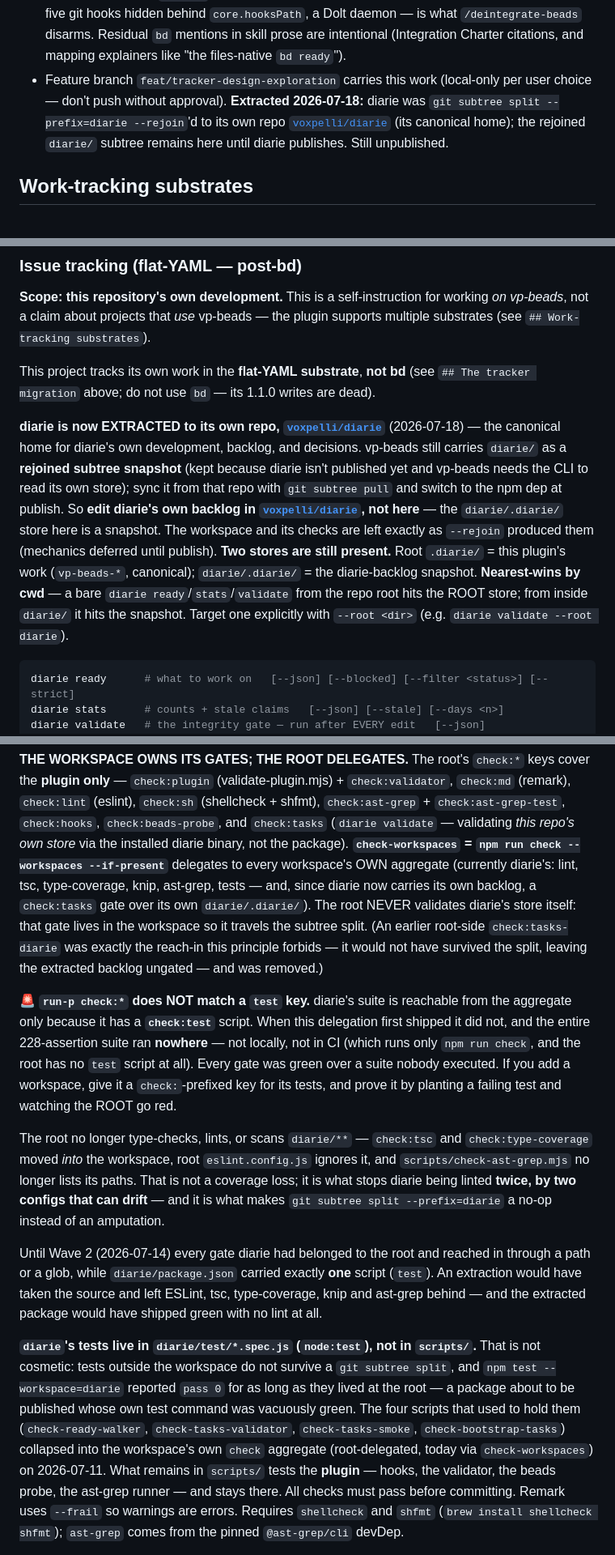
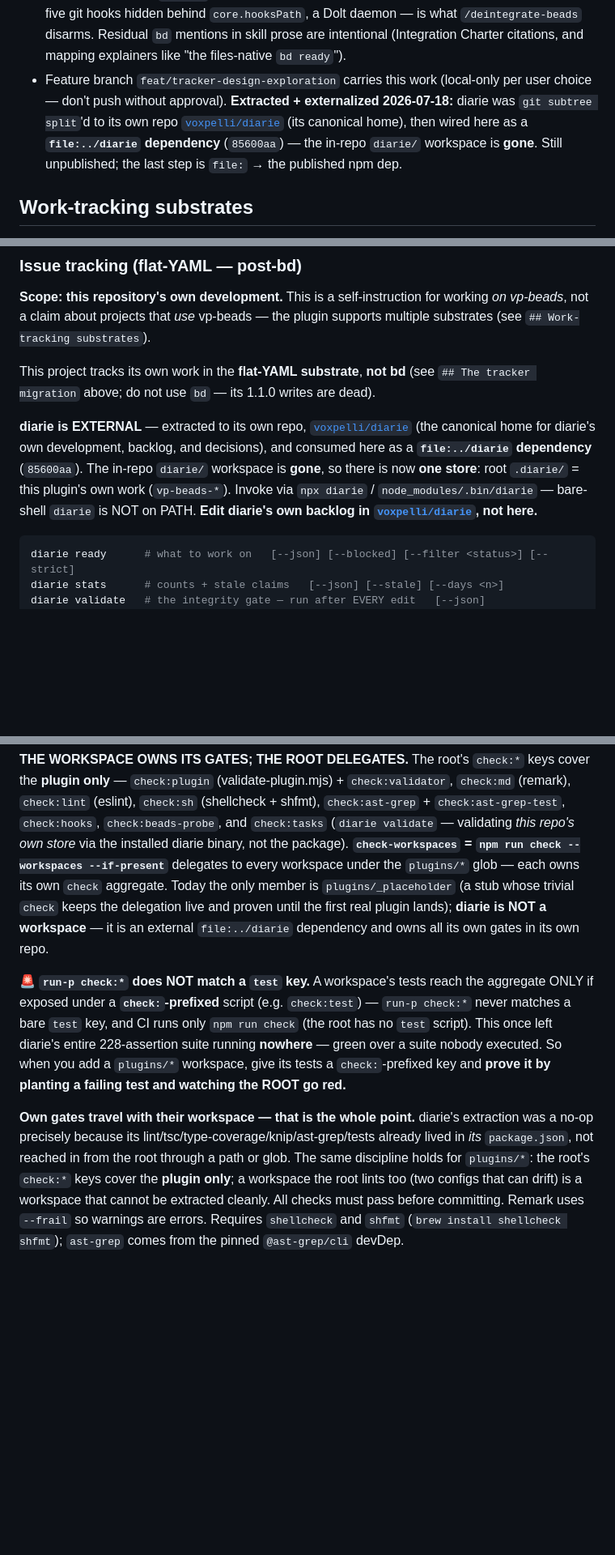
Before and after one commit to voxpelli/claude-beads, a Markdown page: CLAUDE.md, 3 parts joined by grey strips. Shown at 81% size. GitHub-like rendering; blank space fills up the shorter version.

````diff
--- a/CLAUDE.md
+++ b/CLAUDE.md
@@ -186,10 +186,11 @@ DECLINED** — its MCP server is another daemon/vendor, and it cannot reproduce
   intentional (Integration Charter citations, and mapping explainers like "the
   files-native `bd ready`").
 - Feature branch `feat/tracker-design-exploration` carries this work (local-only per
-  user choice — don't push without approval). **Extracted 2026-07-18:** diarie was
-  `git subtree split --prefix=diarie --rejoin`'d to its own repo
-  [`voxpelli/diarie`](https://github.com/voxpelli/diarie) (its canonical home); the rejoined
-  `diarie/` subtree remains here until diarie publishes. Still unpublished.
+  user choice — don't push without approval). **Extracted + externalized 2026-07-18:**
+  diarie was `git subtree split`'d to its own repo
+  [`voxpelli/diarie`](https://github.com/voxpelli/diarie) (its canonical home), then wired
+  here as a **`file:../diarie` dependency** (`85600aa`) — the in-repo `diarie/` workspace is
+  **gone**. Still unpublished; the last step is `file:` → the published npm dep.
 
 ## Work-tracking substrates
 
@@ -559,18 +538,12 @@ plugin supports multiple substrates (see `## Work-tracking substrates`).
 This project tracks its own work in the **flat-YAML substrate**, **not bd** (see
 `## The tracker migration` above; do not use `bd` — its 1.1.0 writes are dead).
 
-**diarie is now EXTRACTED to its own repo, [`voxpelli/diarie`](https://github.com/voxpelli/diarie)**
-(2026-07-18) — the canonical home for diarie's own development, backlog, and decisions. vp-beads
-still carries `diarie/` as a **rejoined subtree snapshot** (kept because diarie isn't published yet
-and vp-beads needs the CLI to read its own store); sync it from that repo with `git subtree pull`
-and switch to the npm dep at publish. So **edit diarie's own backlog in
-[`voxpelli/diarie`](https://github.com/voxpelli/diarie), not here** — the `diarie/.diarie/` store
-here is a snapshot. The workspace and its checks are left exactly as `--rejoin` produced them (mechanics
-deferred until publish). **Two stores are still present.** Root `.diarie/` = this plugin's work
-(`vp-beads-*`, canonical); `diarie/.diarie/` = the diarie-backlog snapshot. **Nearest-wins by
-cwd** — a bare `diarie ready`/`stats`/`validate` from the repo root hits the ROOT store; from
-inside `diarie/` it hits the snapshot. Target one explicitly with `--root <dir>` (e.g. `diarie
-validate --root diarie`).
+**diarie is EXTERNAL** — extracted to its own repo, [`voxpelli/diarie`](https://github.com/voxpelli/diarie)
+(the canonical home for diarie's own development, backlog, and decisions), and consumed here as a
+**`file:../diarie` dependency** (`85600aa`). The in-repo `diarie/` workspace is **gone**, so there is
+now **one store**: root `.diarie/` = this plugin's own work (`vp-beads-*`). Invoke via `npx diarie` /
+`node_modules/.bin/diarie` — bare-shell `diarie` is NOT on PATH. **Edit diarie's own backlog in
+[`voxpelli/diarie`](https://github.com/voxpelli/diarie), not here.**
 
 ```bash
 diarie ready      # what to work on   [--json] [--blocked] [--filter <status>] [--strict]
@@ -740,40 +713,23 @@ the **plugin only** — `check:plugin` (validate-plugin.mjs) + `check:validator`
 `check:ast-grep` + `check:ast-grep-test`, `check:hooks`, `check:beads-probe`, and
 `check:tasks` (`diarie validate` — validating *this repo's own store* via the installed
 diarie binary, not the package). **`check-workspaces` = `npm run check --workspaces
---if-present`** delegates to every workspace's OWN aggregate (currently diarie's: lint, tsc,
-type-coverage, knip, ast-grep, tests — and, since diarie now carries its own backlog, a
-`check:tasks` gate over its own `diarie/.diarie/`). The root NEVER validates
-diarie's store itself: that gate lives in the workspace so it travels the subtree split. (An
-earlier root-side `check:tasks-diarie` was exactly the reach-in this principle forbids — it
-would not have survived the split, leaving the extracted backlog ungated — and was removed.)
+--if-present`** delegates to every workspace under the `plugins/*` glob — each owns its own `check` aggregate.
+Today the only member is `plugins/_placeholder` (a stub whose trivial `check` keeps the delegation
+live and proven until the first real plugin lands); **diarie is NOT a workspace** — it is an external
+`file:../diarie` dependency and owns all its own gates in its own repo.
 
-🚨 **`run-p check:*` does NOT match a `test` key.** diarie's suite is reachable from the
-aggregate only because it has a **`check:test`** script. When this delegation first shipped it
-did not, and the entire 228-assertion suite ran **nowhere** — not locally, not in CI (which
-runs only `npm run check`, and the root has no `test` script at all). Every gate was green over
-a suite nobody executed. If you add a workspace, give it a `check:`-prefixed key for its tests,
-and prove it by planting a failing test and watching the ROOT go red.
+🚨 **`run-p check:*` does NOT match a `test` key.** A workspace's tests reach the aggregate ONLY if
+exposed under a **`check:`-prefixed** script (e.g. `check:test`) — `run-p check:*` never matches a
+bare `test` key, and CI runs only `npm run check` (the root has no `test` script). This once left
+diarie's entire 228-assertion suite running **nowhere** — green over a suite nobody executed. So when
+you add a `plugins/*` workspace, give its tests a `check:`-prefixed key and **prove it by planting a
+failing test and watching the ROOT go red.**
 
-The root no longer type-checks, lints, or scans `diarie/**` — `check:tsc` and
-`check:type-coverage` moved *into* the workspace, root `eslint.config.js` ignores it, and
-`scripts/check-ast-grep.mjs` no longer lists its paths. That is not a coverage loss; it is
-what stops diarie being linted **twice, by two configs that can drift** — and it is what
-makes `git subtree split --prefix=diarie` a no-op instead of an amputation.
-
-Until Wave 2 (2026-07-14) every gate diarie had belonged to the root and reached in through
-a path or a glob, while `diarie/package.json` carried exactly **one** script (`test`). An
-extraction would have taken the source and left ESLint, tsc, type-coverage, knip and
-ast-grep behind — and the extracted package would have shipped green with no lint at all.
-
-**`diarie`'s tests live in `diarie/test/*.spec.js` (`node:test`), not in `scripts/`.**
-That is not cosmetic: tests outside the workspace do not survive a `git subtree split`,
-and `npm test --workspace=diarie` reported `pass 0` for as long as they lived at the
-root — a package about to be published whose own test command was vacuously green. The
-four scripts that used to hold them (`check-ready-walker`, `check-tasks-validator`,
-`check-tasks-smoke`, `check-bootstrap-tasks`) collapsed into the workspace's own `check`
-aggregate (root-delegated, today via `check-workspaces`) on 2026-07-11. What remains in
-`scripts/` tests the **plugin** — hooks, the validator, the
-beads probe, the ast-grep runner — and stays there.
+**Own gates travel with their workspace — that is the whole point.** diarie's extraction was a no-op
+precisely because its lint/tsc/type-coverage/knip/ast-grep/tests already lived in *its* `package.json`,
+not reached in from the root through a path or glob. The same discipline holds for `plugins/*`: the
+root's `check:*` keys cover the **plugin only**; a workspace the root lints too (two configs that can
+drift) is a workspace that cannot be extracted cleanly.
 All checks must pass before committing. Remark uses `--frail` so warnings are errors.
 Requires `shellcheck` and `shfmt` (`brew install shellcheck shfmt`); `ast-grep`
 comes from the pinned `@ast-grep/cli` devDep.
````
Also changed, not shown: other parts of CLAUDE.md (+20 -42 lines).
